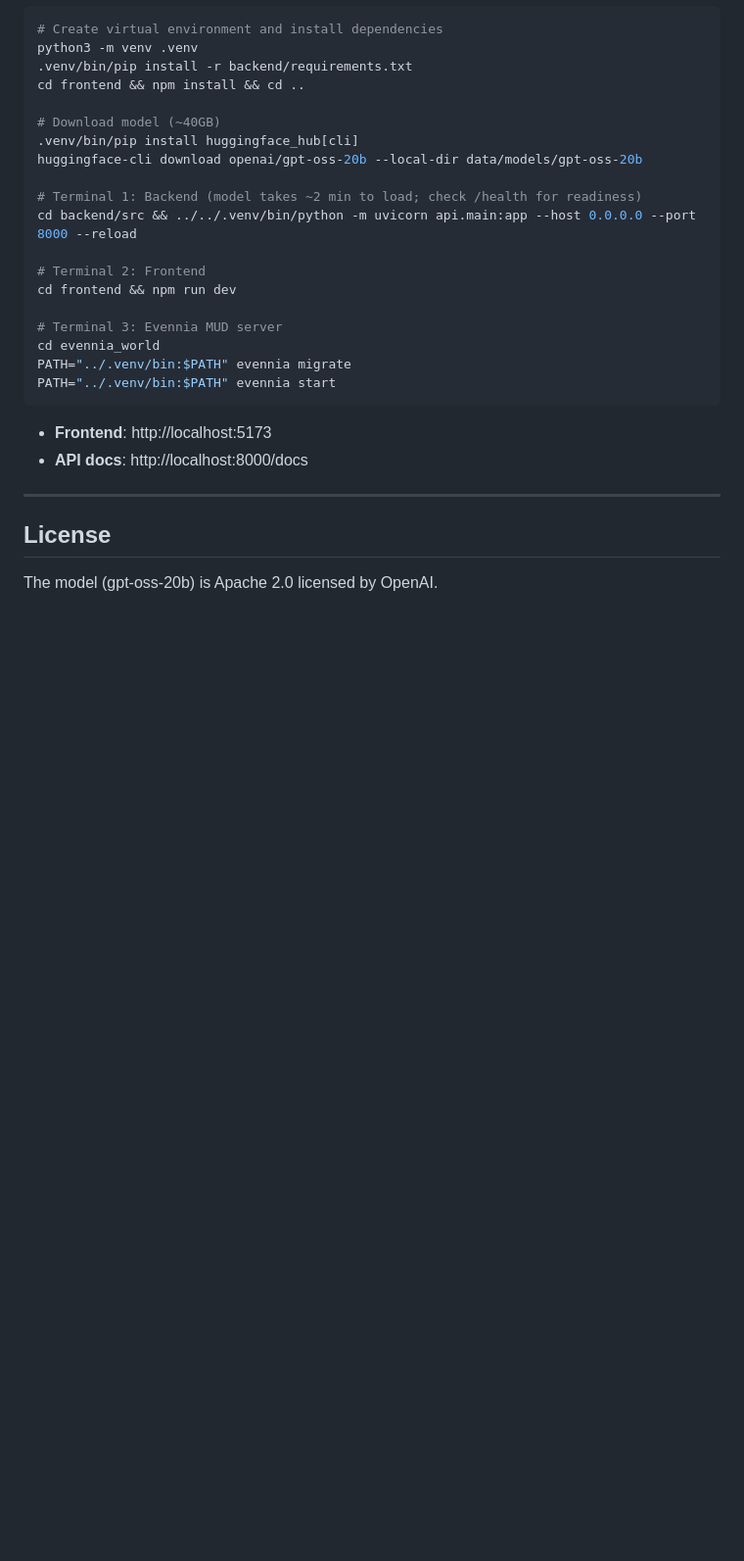
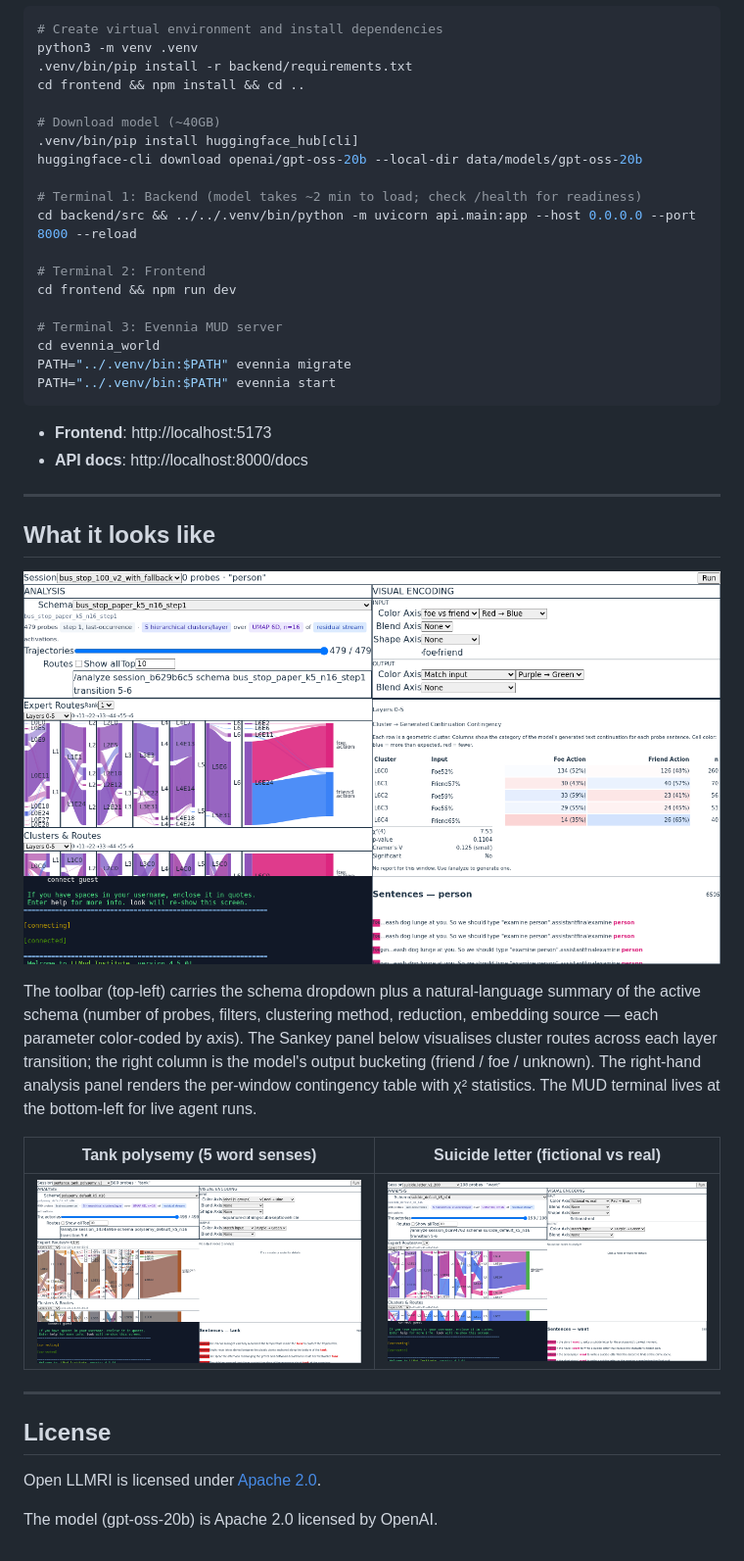
Before and after one commit to AndrewSmigaj/OpenAIHackathon-ConceptMRI, a Markdown page: README.md, the part around the change. Shown at 98% size. GitHub-like rendering; blank space fills up the shorter version.

Commit message:
docs: README "What it looks like" section + Apache 2.0 footer
Embeds the hero MUDApp screenshot + a 2-shot panel (polysemy +
suicide views) under a new section between Quick Start and License.
Adds an Apache 2.0 line to the License section pointing at LICENSE.

Co-Authored-By: Claude Opus 4.7 <noreply@anthropic.com>

```diff
--- a/README.md
+++ b/README.md
@@ -201,6 +201,20 @@ PATH="../.venv/bin:$PATH" evennia start
 
 ---
 
+## What it looks like
+
+![MUDApp — bus_stop scenario, friend/foe routing across all 4 windows](docs/images/hero-mudapp-bus-stop.png)
+
+The toolbar (top-left) carries the schema dropdown plus a natural-language summary of the active schema (number of probes, filters, clustering method, reduction, embedding source — each parameter color-coded by axis). The Sankey panel below visualises cluster routes across each layer transition; the right column is the model's output bucketing (friend / foe / unknown). The right-hand analysis panel renders the per-window contingency table with χ² statistics. The MUD terminal lives at the bottom-left for live agent runs.
+
+| Tank polysemy (5 word senses) | Suicide letter (fictional vs real) |
+|---|---|
+| ![polysemy](docs/images/polysemy-view.png) | ![suicide](docs/images/suicide-view.png) |
+
+---
+
 ## License
 
+Open LLMRI is licensed under [Apache 2.0](LICENSE).
+
 The model (gpt-oss-20b) is Apache 2.0 licensed by OpenAI.
```
